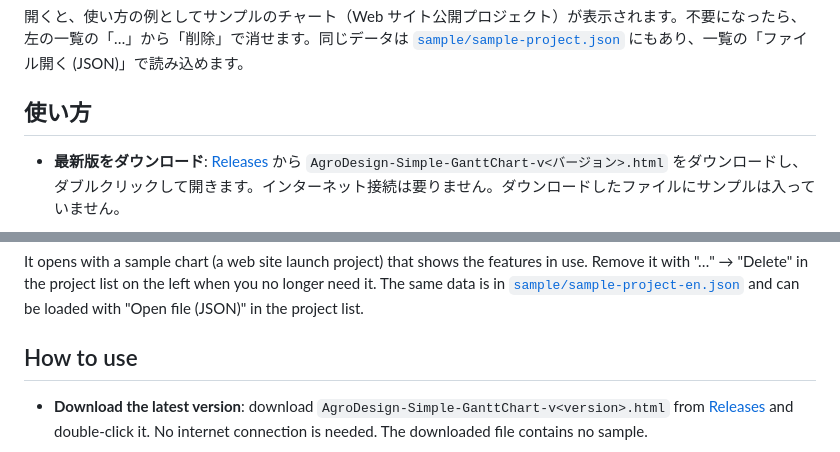
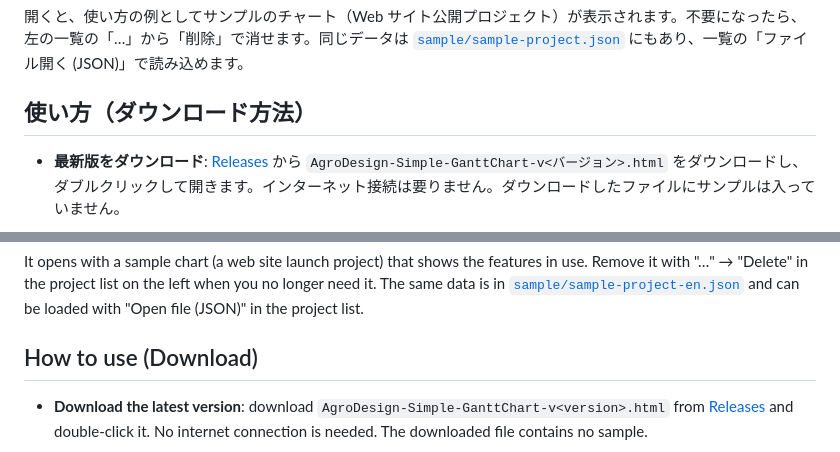
Before and after one commit to AgroDesign-Studios/Simple-GanttChart, a Markdown page: README.md, 2 parts joined by grey strips. Drawn GitHub-style.

Commit message:
Clarify download instructions in usage section
Modified the usage section to specify download instructions more clearly.

```diff
--- a/README.md
+++ b/README.md
@@ -10,7 +10,7 @@
 
 開くと、使い方の例としてサンプルのチャート（Web サイト公開プロジェクト）が表示されます。不要になったら、左の一覧の「…」から「削除」で消せます。同じデータは [`sample/sample-project.json`](sample/sample-project.json) にもあり、一覧の「ファイル開く (JSON)」で読み込めます。
 
-## 使い方
+## 使い方（ダウンロード方法）
 
 - **最新版をダウンロード**: [Releases](https://github.com/AgroDesign-Studios/Simple-GanttChart/releases/latest) から `AgroDesign-Simple-GanttChart-v<バージョン>.html` をダウンロードし、ダブルクリックして開きます。インターネット接続は要りません。ダウンロードしたファイルにサンプルは入っていません。
 
@@ -57,7 +57,7 @@ A Gantt chart tool that runs entirely in your browser. Nothing to install, no ac
 
 It opens with a sample chart (a web site launch project) that shows the features in use. Remove it with "…" → "Delete" in the project list on the left when you no longer need it. The same data is in [`sample/sample-project-en.json`](sample/sample-project-en.json) and can be loaded with "Open file (JSON)" in the project list.
 
-## How to use
+## How to use (Download)
 
 - **Download the latest version**: download `AgroDesign-Simple-GanttChart-v<version>.html` from [Releases](https://github.com/AgroDesign-Studios/Simple-GanttChart/releases/latest) and double-click it. No internet connection is needed. The downloaded file contains no sample.
 
```
